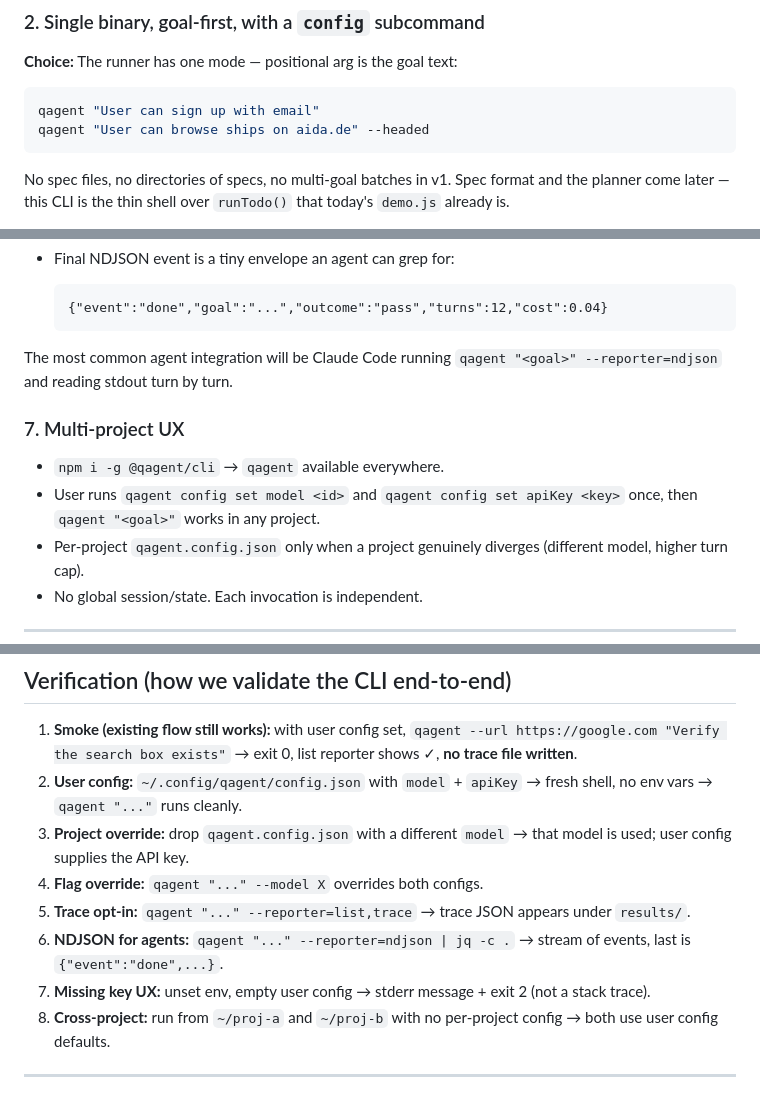
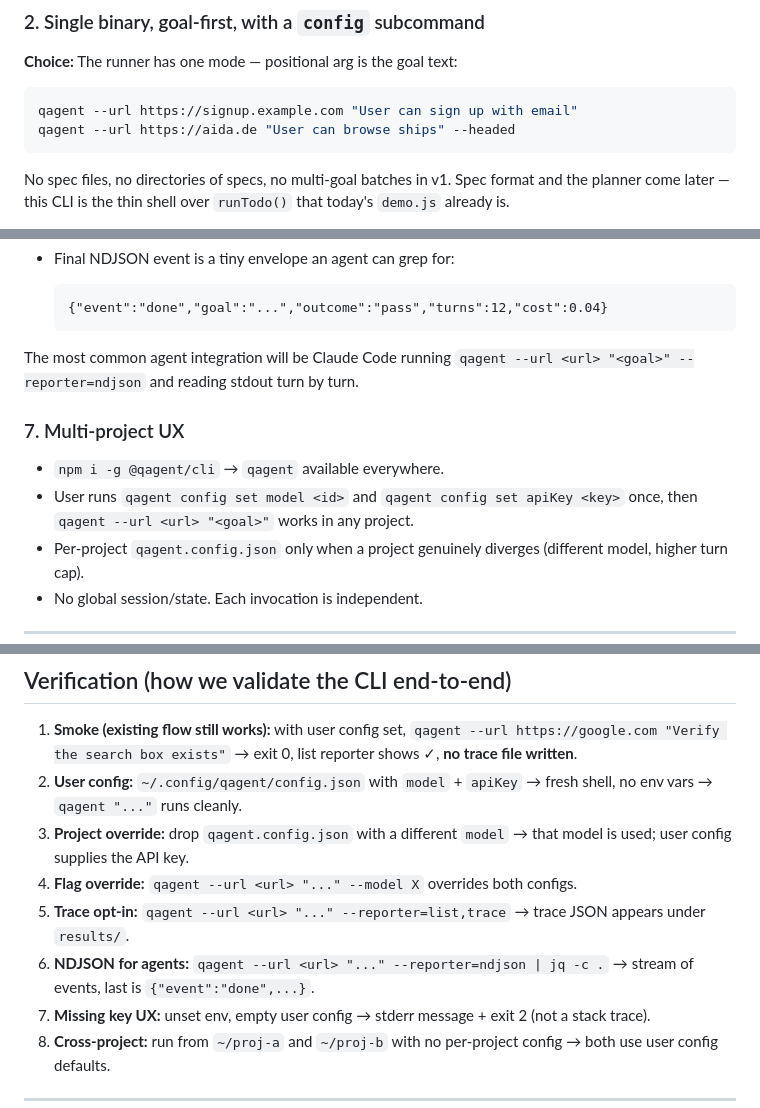
Before and after one commit to haukebri/QAgent, a Markdown page: docs/cli-approach.md, 3 parts joined by grey strips. Rendered like a GitHub page.

Commit message:
docs: complete cli-approach migration sweep — close --url and --provider gaps
Co-Authored-By: Claude Sonnet 4.6 <noreply@anthropic.com>

````diff
--- a/docs/cli-approach.md
+++ b/docs/cli-approach.md
@@ -58,8 +58,8 @@ Built incrementally. Milestones 1 and 2 shipped; rest pending.
 **Choice:** The runner has one mode — positional arg is the goal text:
 
 ```bash
-qagent "User can sign up with email"
-qagent "User can browse ships on aida.de" --headed
+qagent --url https://signup.example.com "User can sign up with email"
+qagent --url https://aida.de "User can browse ships" --headed
 ```
 
 No spec files, no directories of specs, no multi-goal batches in v1. Spec format and the planner come later — this CLI is the thin shell over `runTodo()` that today's `demo.js` already is.
@@ -178,12 +178,12 @@ Compose with comma: `--reporter=list,trace`, `--reporter=ndjson`.
   {"event":"done","goal":"...","outcome":"pass","turns":12,"cost":0.04}
   ```
 
-The most common agent integration will be Claude Code running `qagent "<goal>" --reporter=ndjson` and reading stdout turn by turn.
+The most common agent integration will be Claude Code running `qagent --url <url> "<goal>" --reporter=ndjson` and reading stdout turn by turn.
 
 ### 7. Multi-project UX
 
 - `npm i -g @qagent/cli` → `qagent` available everywhere.
-- User runs `qagent config set model <id>` and `qagent config set apiKey <key>` once, then `qagent "<goal>"` works in any project.
+- User runs `qagent config set model <id>` and `qagent config set apiKey <key>` once, then `qagent --url <url> "<goal>"` works in any project.
 - Per-project `qagent.config.json` only when a project genuinely diverges (different model, higher turn cap).
 - No global session/state. Each invocation is independent.
 
@@ -239,9 +240,9 @@ Exit codes: 0 pass | 1 fail | 2 config error | 3 runtime error
 1. **Smoke (existing flow still works):** with user config set, `qagent --url https://google.com "Verify the search box exists"` → exit 0, list reporter shows ✓, **no trace file written**.
 2. **User config:** `~/.config/qagent/config.json` with `model` + `apiKey` → fresh shell, no env vars → `qagent "..."` runs cleanly.
 3. **Project override:** drop `qagent.config.json` with a different `model` → that model is used; user config supplies the API key.
-4. **Flag override:** `qagent "..." --model X` overrides both configs.
-5. **Trace opt-in:** `qagent "..." --reporter=list,trace` → trace JSON appears under `results/`.
-6. **NDJSON for agents:** `qagent "..." --reporter=ndjson | jq -c .` → stream of events, last is `{"event":"done",...}`.
+4. **Flag override:** `qagent --url <url> "..." --model X` overrides both configs.
+5. **Trace opt-in:** `qagent --url <url> "..." --reporter=list,trace` → trace JSON appears under `results/`.
+6. **NDJSON for agents:** `qagent --url <url> "..." --reporter=ndjson | jq -c .` → stream of events, last is `{"event":"done",...}`.
 7. **Missing key UX:** unset env, empty user config → stderr message + exit 2 (not a stack trace).
 8. **Cross-project:** run from `~/proj-a` and `~/proj-b` with no per-project config → both use user config defaults.
 
````
Also changed, not shown: other parts of docs/cli-approach.md (+2 -1 lines).
